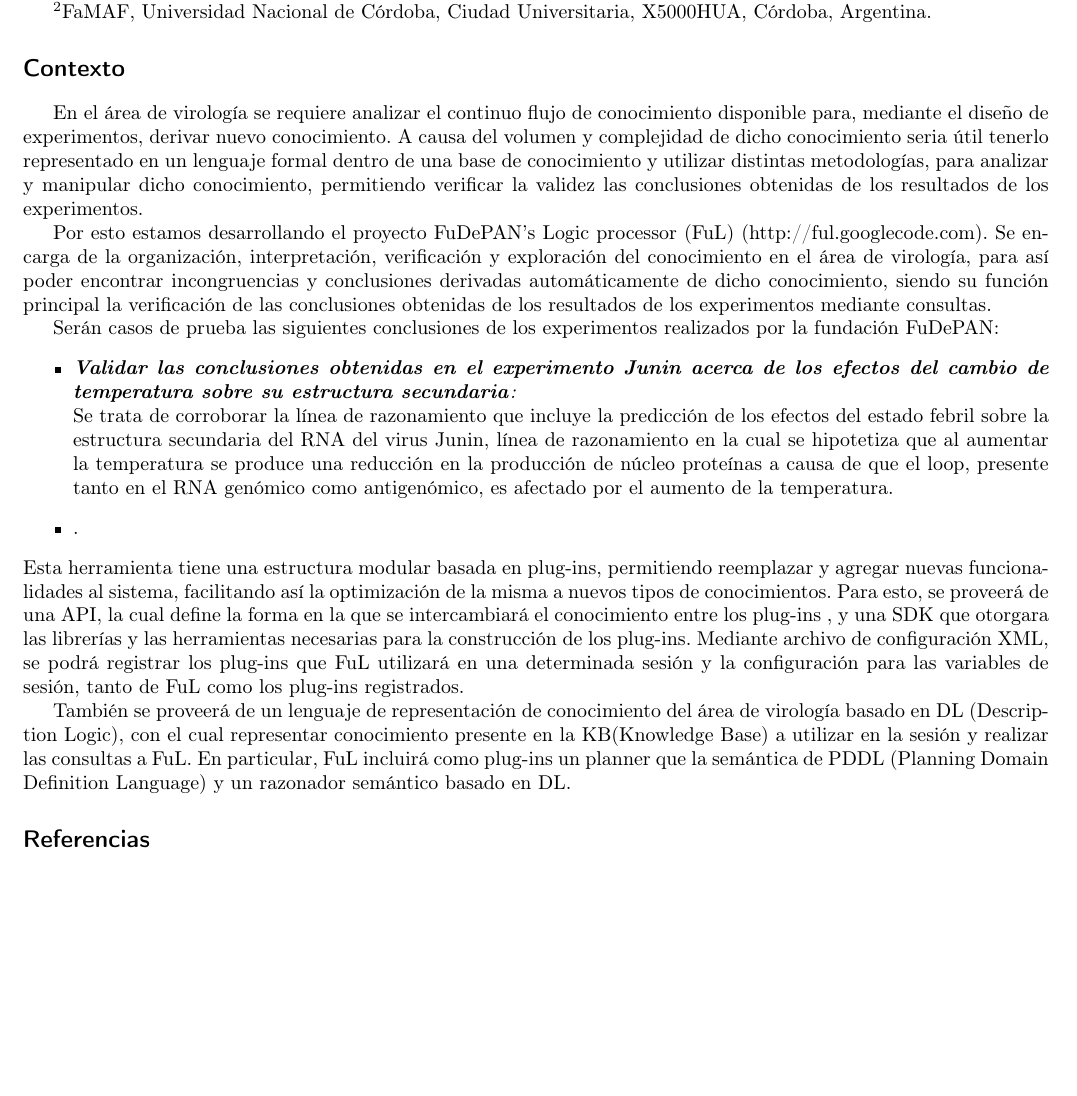
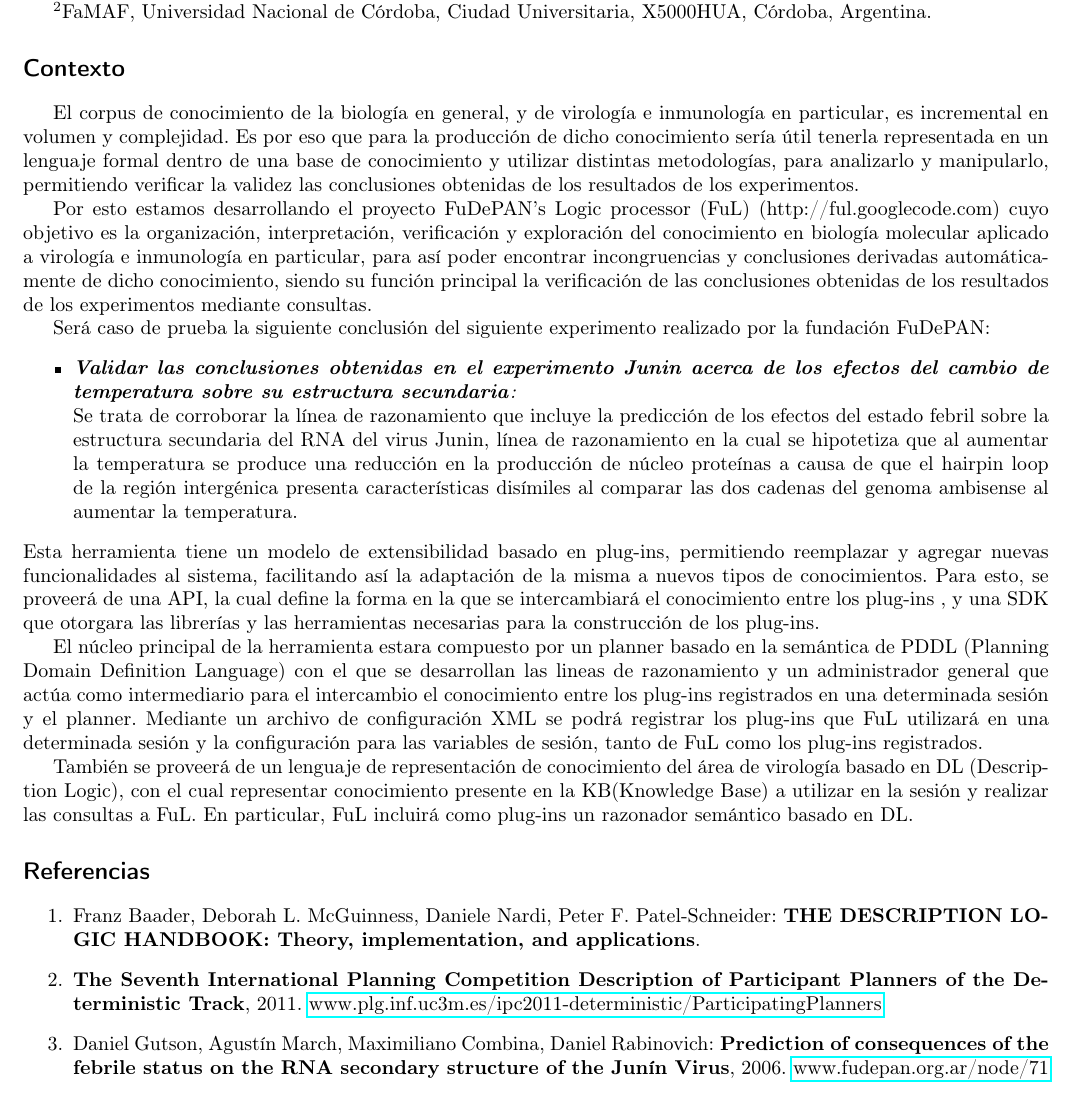
Before and after one commit to carlosareces/ful, a LaTeX document (Presentaciones/abstract_CAB2C_2012.tex): part of the page, cut so that both start at the same text, the shorter picture padded with empty space. Compiled offline with pdfLaTeX; the source files are stored in an older character set and shown here as Unicode.

Commit message:
New revision with the corrections requested by Daniel Gutson in the previos one, plus references.

```diff
--- a/Presentaciones/abstract_CAB2C_2012.tex
+++ b/Presentaciones/abstract_CAB2C_2012.tex
@@ -4,11 +4,12 @@
 \usepackage[T1]{fontenc}
 \usepackage[latin9]{inputenc}
 \usepackage{geometry}
-\geometry{verbose,tmargin=1.75cm,bmargin=1.75cm,lmargin=1.75cm,rmargin=1.75cm,headheight=1.75cm,headsep=1.75cm,footskip=1.75cm}
-\usepackage{verbatim}
+\geometry{verbose,tmargin=1.75cm,bmargin=1.75cm,lmargin=1.75cm,rmargin=1.75cm,headheight=1.75cm,headsep=1.75cm,footskip=1cm}
 \usepackage{babel}
 \addto\shorthandsspanish{\spanishdeactivate{~<>}}
 
+\usepackage[unicode=true]
+ {hyperref}
 \begin{document}
 
 \title{FuL}
@@ -25,24 +26,25 @@ X5000HUA, Córdoba, Argentina.
 
 \section*{Contexto}
 
-En el área de virología se requiere analizar el continuo flujo de
-conocimiento disponible para, mediante el diseño de experimentos,
-derivar nuevo conocimiento. A causa del volumen y complejidad de dicho
-conocimiento seria útil tenerlo representado en un lenguaje formal
-dentro de una base de conocimiento y utilizar distintas metodologías,
-para analizar y manipular dicho conocimiento, permitiendo verificar
-la validez las conclusiones obtenidas de los resultados de los experimentos.
+El corpus de conocimiento de la biología en general, y de virología
+e inmunología en particular, es incremental en volumen y complejidad.
+Es por eso que para la producción de dicho conocimiento sería útil
+tenerla representada en un lenguaje formal dentro de una base de conocimiento
+y utilizar distintas metodologías, para analizarlo y manipularlo,
+permitiendo verificar la validez las conclusiones obtenidas de los
+resultados de los experimentos.
 
 Por esto estamos desarrollando el proyecto \foreignlanguage{english}{FuDePAN's
-Logic processor} (FuL) (http://ful.googlecode.com). Se encarga de
+Logic processor} (FuL) (http://ful.googlecode.com) cuyo objetivo es
 la organización, interpretación, verificación y exploración del conocimiento
-en el área de virología, para así poder encontrar incongruencias y
-conclusiones derivadas automáticamente de dicho conocimiento, siendo
-su función principal la verificación de las conclusiones obtenidas
-de los resultados de los experimentos mediante consultas.
+en biología molecular aplicado a virología e inmunología en particular,
+para así poder encontrar incongruencias y conclusiones derivadas automáticamente
+de dicho conocimiento, siendo su función principal la verificación
+de las conclusiones obtenidas de los resultados de los experimentos
+mediante consultas.
 
-Serán casos de prueba las siguientes conclusiones de los experimentos
-realizados por la fundación FuDePAN:
+Será caso de prueba la siguiente conclusión del siguiente experimento
+realizado por la fundación FuDePAN:
 \begin{itemize}
 \item \textbf{\emph{Validar las conclusiones obtenidas en el experimento
 Junin acerca de los efectos del cambio de temperatura sobre su estructura
@@ -51,23 +53,26 @@ Se trata de corroborar la línea de razonamiento que incluye la predicción
 de los efectos del estado febril sobre la estructura secundaria del
 RNA del virus Junin, línea de razonamiento en la cual se hipotetiza
 que al aumentar la temperatura se produce una reducción en la producción
-de núcleo proteínas a causa de que el loop, presente tanto en el RNA
-genómico como antigenómico, es afectado por el aumento de la temperatura.
-\item %
-\begin{comment}
-{}``Agregar el de HIV'', preguntar a Daniel Rabinovich y Daniel
-Gutson.
-\end{comment}
-.
+de núcleo proteínas a causa de que el \foreignlanguage{english}{hairpin}
+loop de la región intergénica presenta características disímiles al
+comparar las dos cadenas del genoma \foreignlanguage{english}{ambisense}
+al aumentar la temperatura.
 \end{itemize}
-Esta herramienta tiene una estructura modular basada en \foreignlanguage{english}{plug-ins,}
+Esta herramienta tiene un modelo de extensibilidad basado en \foreignlanguage{english}{plug-ins,}
 permitiendo reemplazar y agregar nuevas funcionalidades al sistema,
-facilitando así la optimización de la misma a nuevos tipos de conocimientos.
+facilitando así la adaptación de la misma a nuevos tipos de conocimientos.
 Para esto, se proveerá de una API, la cual define la forma en la que
 se intercambiará el conocimiento entre los \foreignlanguage{english}{plug-ins}
 , y una SDK que otorgara las librerías y las herramientas necesarias
-para la construcción de los \foreignlanguage{english}{plug-ins}. Mediante
-archivo de configuración XML, se podrá registrar los \foreignlanguage{english}{plug-ins}
+para la construcción de los \foreignlanguage{english}{plug-ins}.
+
+El núcleo principal de la herramienta estara compuesto por un \foreignlanguage{english}{planner}
+basado en  la semántica de PDDL (\foreignlanguage{english}{Planning
+Domain Definition Language}) con el que se desarrollan las lineas
+de razonamiento y un administrador general que actúa como intermediario
+para el intercambio el conocimiento entre los \foreignlanguage{english}{plug-ins}
+registrados en una determinada sesión y el \foreignlanguage{english}{planner}.
+Mediante un archivo de configuración XML se podrá registrar los \foreignlanguage{english}{plug-ins}
 que FuL utilizará en una determinada sesión y la configuración para
 las variables de sesión, tanto de FuL como los \foreignlanguage{english}{plug-ins}
 registrados.
@@ -77,15 +82,18 @@ del área de virología basado en DL \foreignlanguage{english}{(Description
 Logic),} con el cual representar conocimiento presente en la KB(\foreignlanguage{english}{Knowledge
 Base}) a utilizar en la sesión y realizar las consultas a FuL. En
 particular, FuL incluirá como \foreignlanguage{english}{plug-ins}
-un \foreignlanguage{english}{planner} que  la semántica de PDDL (\foreignlanguage{english}{Planning
-Domain Definition Language}) y un razonador semántico basado en DL.
+un razonador semántico basado en DL.
 
 
 \section*{Referencias}
-
-\begin{comment}
-Agregar Referencias de los experimentos y las herramientas a utilizar.
-Preguntar a Daniel.
-\end{comment}
+\begin{enumerate}
+\item Franz Baader, Deborah L. McGuinness, Daniele Nardi, Peter F. Patel-Schneider:
+\textbf{THE DESCRIPTION LOGIC HANDBOOK: Theory, implementation, and
+applications}.
+\item \textbf{The Seventh International Planning Competition Description
+of Participant Planners of the Deterministic Track}, 2011. \href{http://www.plg.inf.uc3m.es/ipc2011-deterministic/ParticipatingPlanners}{www.plg.inf.uc3m.es/ipc2011-deterministic/ParticipatingPlanners}
+\item Daniel Gutson, Agustín March, Maximiliano Combina, Daniel Rabinovich:\textbf{
+Prediction of consequences of the febrile status on the RNA secondary
+structure of the Junín Virus}, 2006. \href{http://www.fudepan.org.ar/node/71}{www.fudepan.org.ar/node/71}\end{enumerate}
 
 \end{document}
```
Also changed, not shown: Presentaciones/abstract_CAB2C_2012.pdf, 1 other file.
